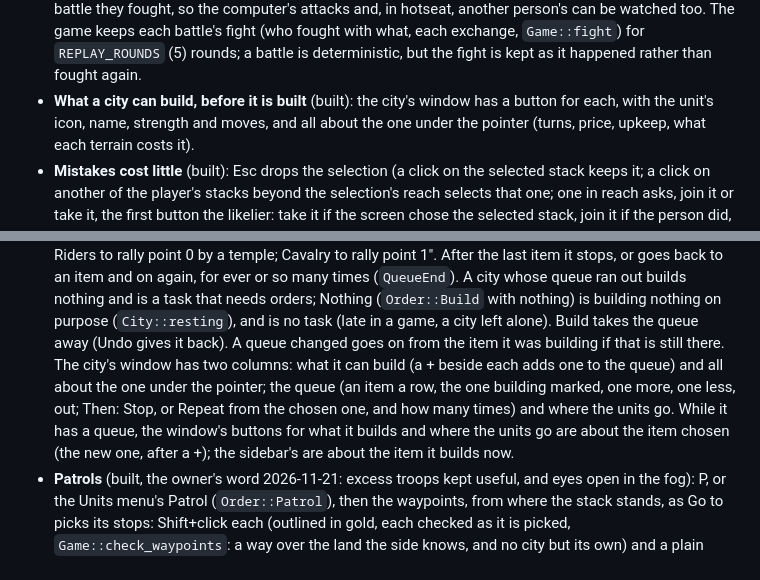
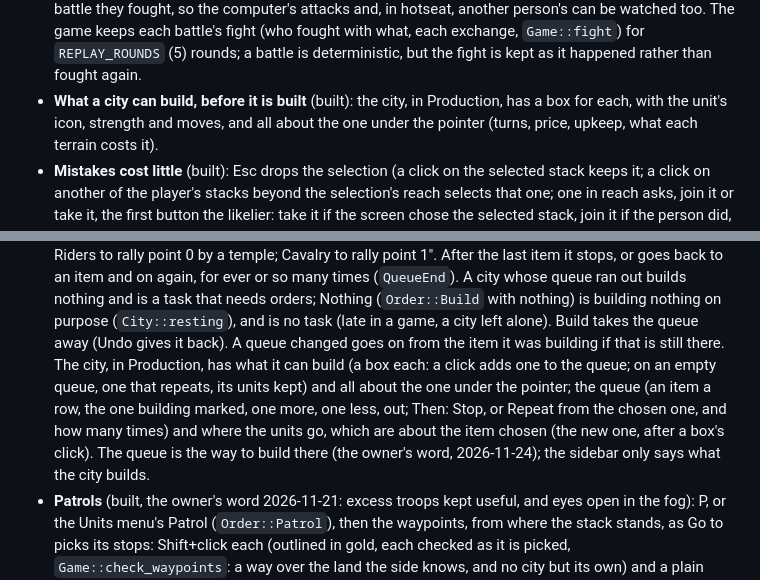
Before and after one commit to sstanfield/hexlords, a Markdown page: docs/gameplay.md, 2 parts joined by grey strips. GitHub-like rendering.

```diff
--- a/docs/gameplay.md
+++ b/docs/gameplay.md
@@ -1098,8 +1098,8 @@ thing to happen. Ideas to try, as the rules grow:
   each battle's fight (who fought with what, each exchange, `Game::fight`)
   for `REPLAY_ROUNDS` (5) rounds; a battle is deterministic, but the fight
   is kept as it happened rather than fought again.
-- **What a city can build, before it is built** (built): the city's window
-  has a button for each, with the unit's icon, name, strength and moves,
+- **What a city can build, before it is built** (built): the city, in
+  Production, has a box for each, with the unit's icon, strength and moves,
   and all about the one under the pointer (turns, price, upkeep, what each
   terrain costs it).
 - **Mistakes cost little** (built): Esc drops the selection (a click on
@@ -1134,14 +1134,14 @@ thing to happen. Ideas to try, as the rules grow:
   with nothing) is building nothing on purpose (`City::resting`), and is
   no task (late in a game, a city left alone). Build takes the queue away
   (Undo gives it back). A queue changed goes on from the item it was
-  building if that is still there. The city's window has two columns: what
-  it can build (a + beside each adds one to the queue) and all about the
-  one under the pointer; the queue (an item a row, the one building marked,
-  one more, one less, out; Then: Stop, or Repeat from the chosen one, and
-  how many times) and where the units go. While it has a queue, the
-  window's buttons for what it builds and where the units go are about the
-  item chosen (the new one, after a +); the sidebar's are about the item it
-  builds now.
+  building if that is still there. The city, in Production, has what it
+  can build (a box each: a click adds one to the queue; on an empty queue,
+  one that repeats, its units kept) and all about the one under the
+  pointer; the queue (an item a row, the one building marked, one more,
+  one less, out; Then: Stop, or Repeat from the chosen one, and how many
+  times) and where the units go, which are about the item chosen (the new
+  one, after a box's click). The queue is the way to build there (the
+  owner's word, 2026-11-24); the sidebar only says what the city builds.
 - **Patrols** (built, the owner's word 2026-11-21: excess troops kept
   useful, and eyes open in the fog): P, or the Units menu's Patrol
   (`Order::Patrol`), then the waypoints, from where the stack stands, as
```
Also changed, not shown: README.md (+1 -1 lines), docs/screenshots/battle.png, docs/screenshots/log.png, docs/screenshots/rounds.png, 12 other files.
